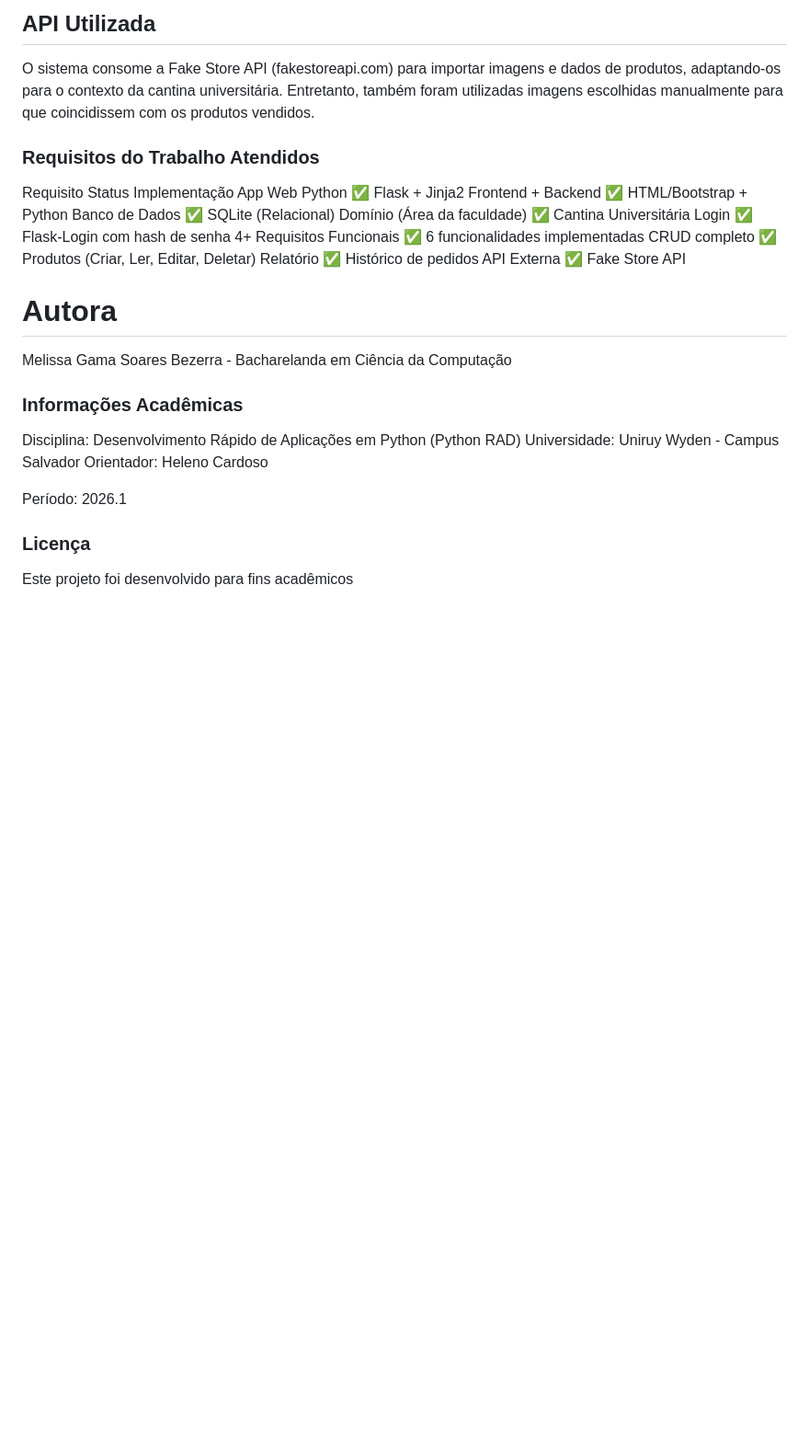
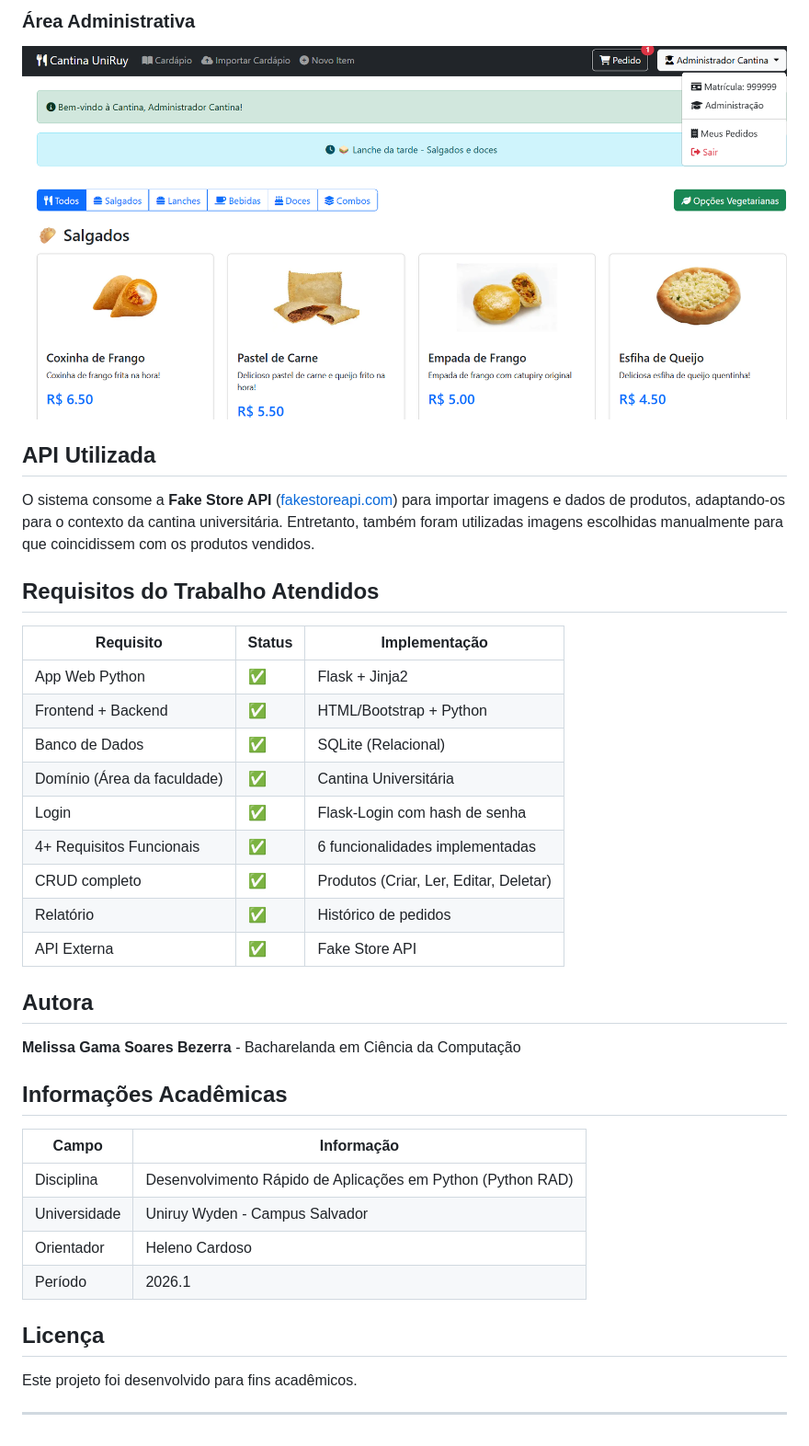
Before and after one commit to melissagsb/cantina-universitaria, a Markdown page: README.md, the part around one of its changes. Shown at 92% size. Drawn GitHub-style; blank space fills up the shorter version.

```diff
--- a/README.md
+++ b/README.md
@@ -136,30 +127,40 @@ Visão do administrador com botões de edição e exclusão.
 
-## API Utilizada
-O sistema consome a Fake Store API (fakestoreapi.com) para importar imagens e dados de produtos, adaptando-os para o contexto da cantina universitária. Entretanto, também foram utilizadas imagens escolhidas manualmente para que coincidissem com os produtos vendidos.
+### Área Administrativa
+![Admin](screenshots/home_administrador.png)
 
-### Requisitos do Trabalho Atendidos
-Requisito	Status	Implementação
-App Web Python	✅	Flask + Jinja2
-Frontend + Backend	✅	HTML/Bootstrap + Python
-Banco de Dados	✅	SQLite (Relacional)
-Domínio (Área da faculdade)	✅	Cantina Universitária
-Login	✅	Flask-Login com hash de senha
-4+ Requisitos Funcionais	✅	6 funcionalidades implementadas
-CRUD completo	✅	Produtos (Criar, Ler, Editar, Deletar)
-Relatório	✅	Histórico de pedidos
-API Externa	✅	Fake Store API
+##  API Utilizada
 
+O sistema consome a **Fake Store API** ([fakestoreapi.com](https://fakestoreapi.com/)) para importar imagens e dados de produtos, adaptando-os para o contexto da cantina universitária. Entretanto, também foram utilizadas imagens escolhidas manualmente para que coincidissem com os produtos vendidos.
 
-# Autora
-Melissa Gama Soares Bezerra - Bacharelanda em Ciência da Computação
+##  Requisitos do Trabalho Atendidos
 
-### Informações Acadêmicas
-Disciplina: Desenvolvimento Rápido de Aplicações em Python (Python RAD)
-Universidade: Uniruy Wyden - Campus Salvador
-Orientador: Heleno Cardoso
+| Requisito | Status | Implementação |
+|-----------|--------|----------------|
+| App Web Python | ✅ | Flask + Jinja2 |
+| Frontend + Backend | ✅ | HTML/Bootstrap + Python |
+| Banco de Dados | ✅ | SQLite (Relacional) |
+| Domínio (Área da faculdade) | ✅ | Cantina Universitária |
+| Login | ✅ | Flask-Login com hash de senha |
+| 4+ Requisitos Funcionais | ✅ | 6 funcionalidades implementadas |
+| CRUD completo | ✅ | Produtos (Criar, Ler, Editar, Deletar) |
+| Relatório | ✅ | Histórico de pedidos |
+| API Externa | ✅ | Fake Store API |
 
-Período: 2026.1
+##  Autora
 
+**Melissa Gama Soares Bezerra** - Bacharelanda em Ciência da Computação
 
-### Licença
-Este projeto foi desenvolvido para fins acadêmicos
+##  Informações Acadêmicas
+
+| Campo | Informação |
+|-------|-------------|
+| Disciplina | Desenvolvimento Rápido de Aplicações em Python (Python RAD) |
+| Universidade | Uniruy Wyden - Campus Salvador |
+| Orientador | Heleno Cardoso |
+| Período | 2026.1 |
+
+##  Licença
+
+Este projeto foi desenvolvido para fins acadêmicos.
+
+---
```
Also changed, not shown: other parts of README.md (+65 -74 lines).
